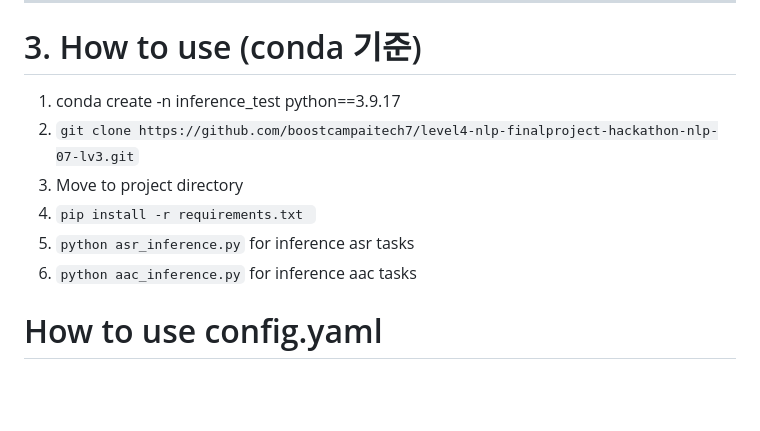
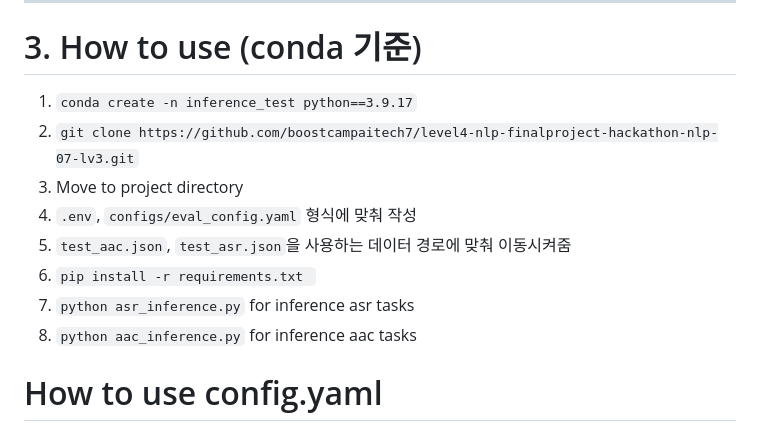
Before and after one commit to boostcampaitech7/level4-nlp-finalproject-hackathon-nlp-07-lv3, a Markdown page: README.md, the part around the change. Rendered like a GitHub page; blank space fills up the shorter version.

Commit message:
Update README.md
more details on ``How to use ``

```diff
--- a/README.md
+++ b/README.md
@@ -78,12 +78,14 @@ VRAM의 크기가 작은 전형적인 디바이스 환경에서는 오디오 언
 
 ---
 # 3. How to use (conda 기준)
-1. conda create -n inference_test python==3.9.17
+1. ``conda create -n inference_test python==3.9.17``
 2. ``git clone https://github.com/boostcampaitech7/level4-nlp-finalproject-hackathon-nlp-07-lv3.git``
 3. Move to project directory
-4. ``pip install -r requirements.txt ``
-5. ``python asr_inference.py`` for inference asr tasks
-6. ``python aac_inference.py`` for inference aac tasks
+4. ``.env``, ``configs/eval_config.yaml`` 형식에 맞춰 작성
+5. ``test_aac.json``, ``test_asr.json``을 사용하는 데이터 경로에 맞춰 이동시켜줌
+6. ``pip install -r requirements.txt ``
+7. ``python asr_inference.py`` for inference asr tasks
+8. ``python aac_inference.py`` for inference aac tasks
 
 # How to use config.yaml
 1. wandb : wandb 기록에 대한 설정
```
